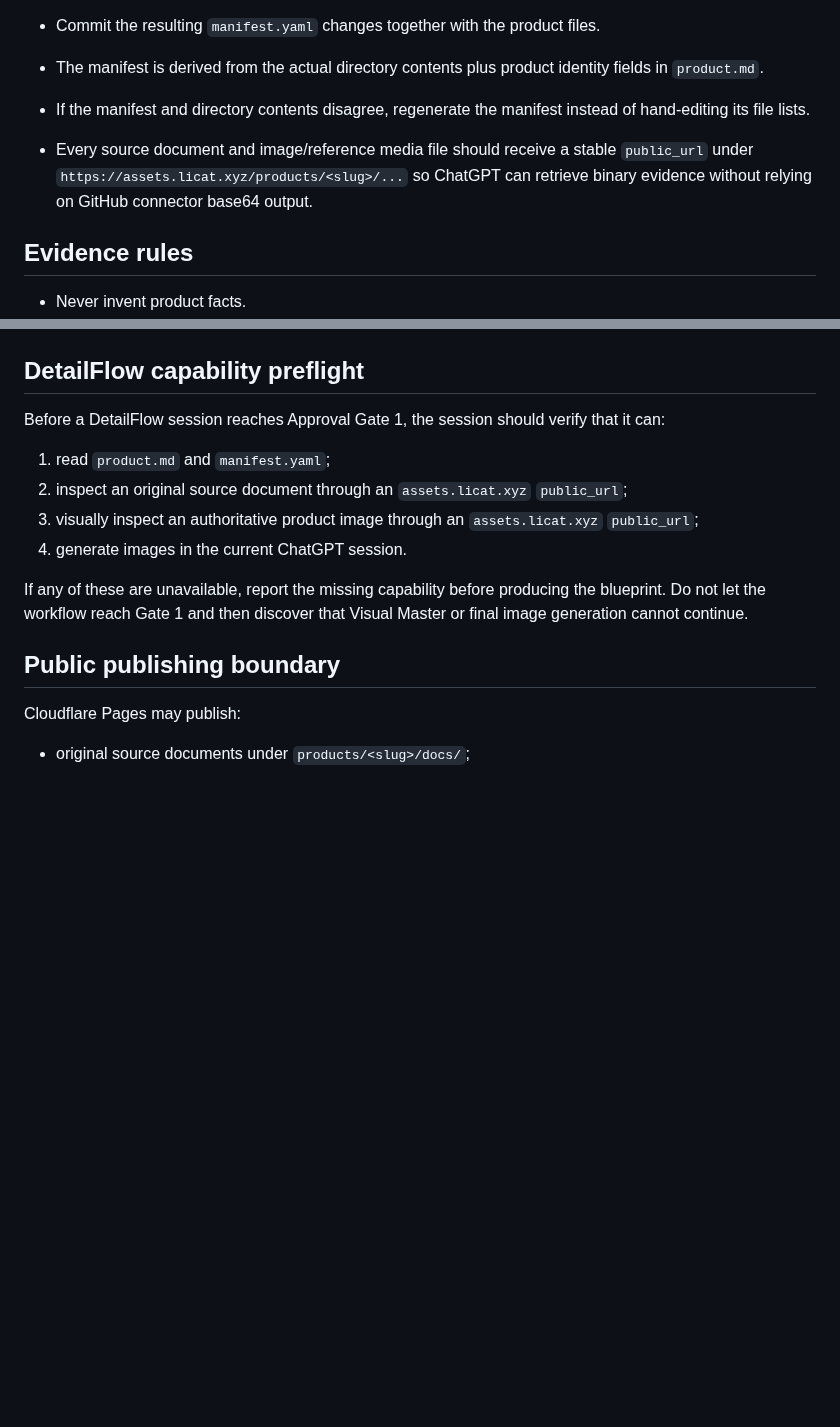
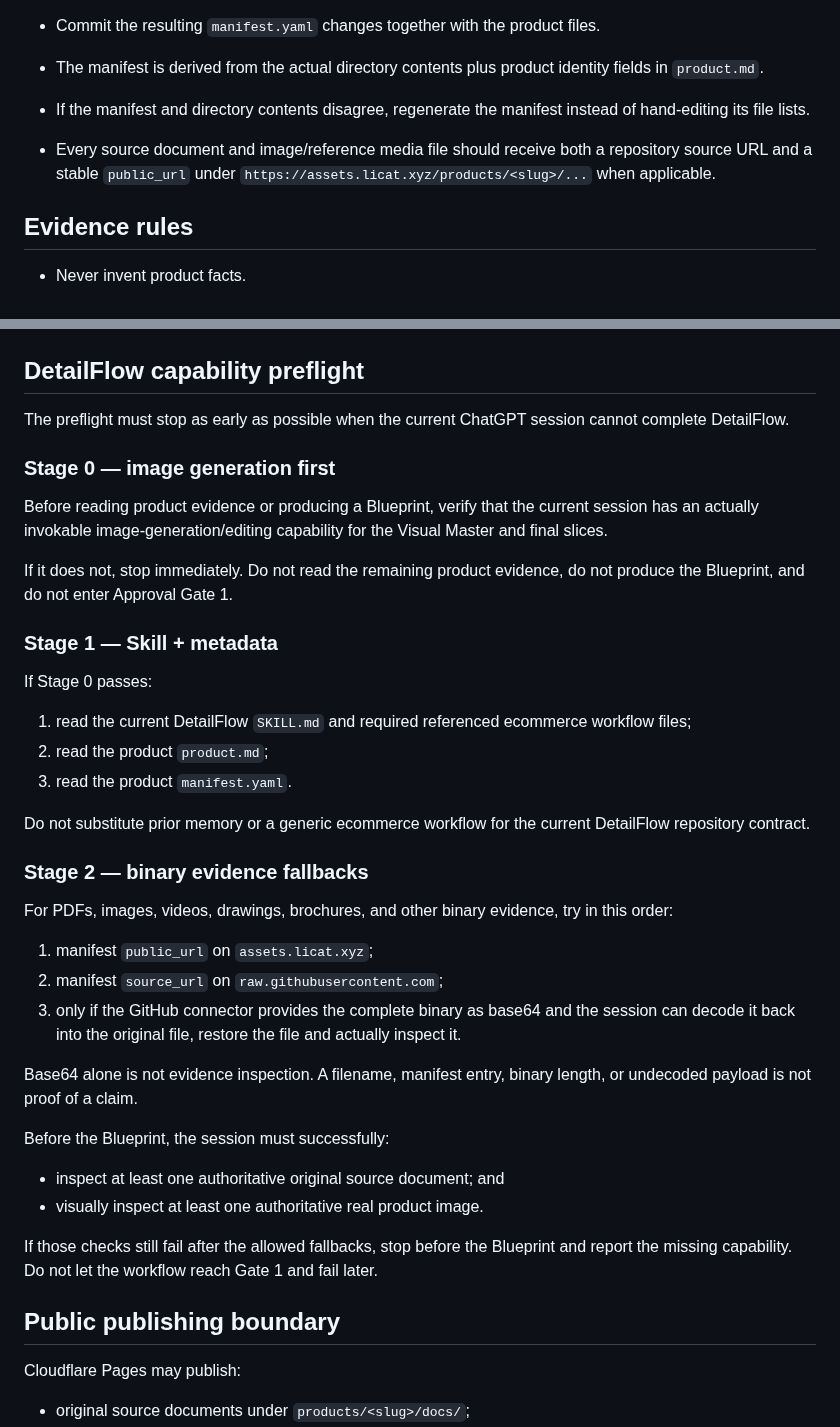
Before and after one commit to licat233/product-assets, a Markdown page: AGENTS.md, 2 parts joined by grey strips. Drawn GitHub-style; blank space fills up the shorter version.

Commit message:
docs: enforce staged DetailFlow preflight

```diff
--- a/AGENTS.md
+++ b/AGENTS.md
@@ -22,7 +22,7 @@ This repository is a controlled product source-of-truth for product documents, p
 - Commit the resulting `manifest.yaml` changes together with the product files.
 - The manifest is derived from the actual directory contents plus product identity fields in `product.md`.
 - If the manifest and directory contents disagree, regenerate the manifest instead of hand-editing its file lists.
-- Every source document and image/reference media file should receive a stable `public_url` under `https://assets.licat.xyz/products/<slug>/...` so ChatGPT can retrieve binary evidence without relying on GitHub connector base64 output.
+- Every source document and image/reference media file should receive both a repository source URL and a stable `public_url` under `https://assets.licat.xyz/products/<slug>/...` when applicable.
 
 ## Evidence rules
 
@@ -43,14 +43,40 @@ This repository is a controlled product source-of-truth for product documents, p
 
 ## DetailFlow capability preflight
 
-Before a DetailFlow session reaches Approval Gate 1, the session should verify that it can:
+The preflight must stop as early as possible when the current ChatGPT session cannot complete DetailFlow.
 
-1. read `product.md` and `manifest.yaml`;
-2. inspect an original source document through an `assets.licat.xyz` `public_url`;
-3. visually inspect an authoritative product image through an `assets.licat.xyz` `public_url`;
-4. generate images in the current ChatGPT session.
+### Stage 0 — image generation first
 
-If any of these are unavailable, report the missing capability before producing the blueprint. Do not let the workflow reach Gate 1 and then discover that Visual Master or final image generation cannot continue.
+Before reading product evidence or producing a Blueprint, verify that the current session has an actually invokable image-generation/editing capability for the Visual Master and final slices.
+
+If it does not, stop immediately. Do not read the remaining product evidence, do not produce the Blueprint, and do not enter Approval Gate 1.
+
+### Stage 1 — Skill + metadata
+
+If Stage 0 passes:
+
+1. read the current DetailFlow `SKILL.md` and required referenced ecommerce workflow files;
+2. read the product `product.md`;
+3. read the product `manifest.yaml`.
+
+Do not substitute prior memory or a generic ecommerce workflow for the current DetailFlow repository contract.
+
+### Stage 2 — binary evidence fallbacks
+
+For PDFs, images, videos, drawings, brochures, and other binary evidence, try in this order:
+
+1. manifest `public_url` on `assets.licat.xyz`;
+2. manifest `source_url` on `raw.githubusercontent.com`;
+3. only if the GitHub connector provides the complete binary as base64 and the session can decode it back into the original file, restore the file and actually inspect it.
+
+Base64 alone is not evidence inspection. A filename, manifest entry, binary length, or undecoded payload is not proof of a claim.
+
+Before the Blueprint, the session must successfully:
+
+- inspect at least one authoritative original source document; and
+- visually inspect at least one authoritative real product image.
+
+If those checks still fail after the allowed fallbacks, stop before the Blueprint and report the missing capability. Do not let the workflow reach Gate 1 and fail later.
 
 ## Public publishing boundary
 
```
